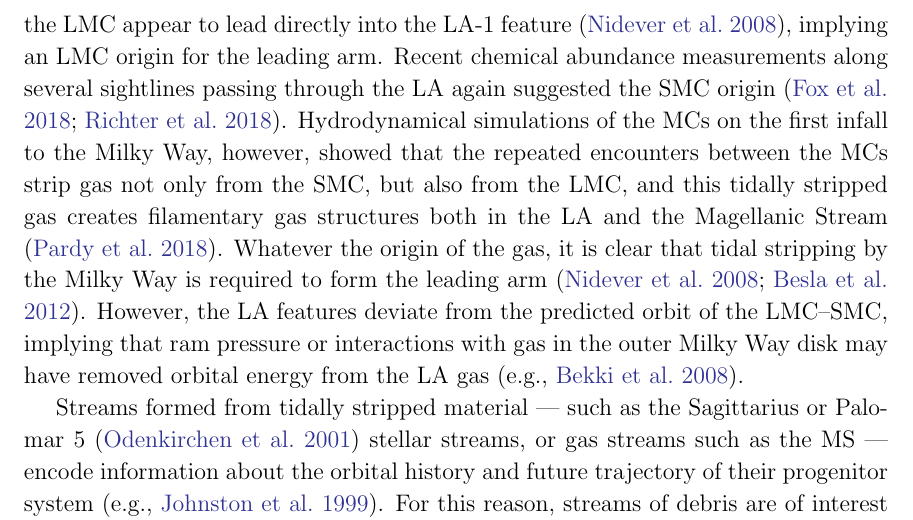
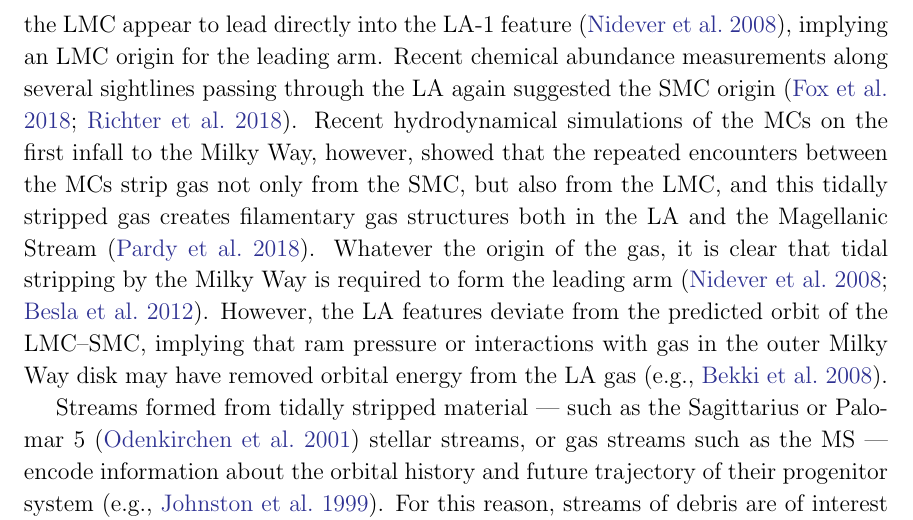
Before and after one commit to adrn/young-halo-cluster, a LaTeX paper (ms.tex): part of page 3 of 13, cut so that both start at the same text. Compiled offline with pdfLaTeX.

Commit message:
Update on Overleaf.

```diff
--- a/ms.tex
+++ b/ms.tex
@@ -140,7 +140,7 @@ The origin and formation of the LA features in the MS is still uncertain.
 Initial studies of the LA argued that the features closest to the \lmcsmc\ can be traced back to the SMC, thus implying that the gas in the LA was stripped from the SMC \citep{Putman:1998}.
 In later work, it has instead been argued that outer features of the LMC appear to lead directly into the LA-1 feature \citep{Nidever:2008}, implying an LMC origin for the leading arm.
 Recent chemical abundance measurements along several sightlines passing through the LA again suggested the SMC origin \citep{Fox:2018,Richter:2018}.
-Hydrodynamical simulations of the MCs on the first infall to the Milky Way, however, showed that the repeated encounters between the MCs strip gas not only from the SMC, but also from the LMC, and this tidally stripped gas creates filamentary gas structures both in the LA and the Magellanic Stream \citep{Pardy:2018}.
+Recent hydrodynamical simulations of the MCs on the first infall to the Milky Way, however, showed that the repeated encounters between the MCs strip gas not only from the SMC, but also from the LMC, and this tidally stripped gas creates filamentary gas structures both in the LA and the Magellanic Stream \citep{Pardy:2018}.
 Whatever the origin of the gas, it is clear that tidal stripping by the Milky Way is required to form the leading arm \citep{Nidever:2008, Besla:2012}.
 However, the LA features deviate from the predicted orbit of the \lmcsmc, implying that ram pressure or interactions with gas in the outer Milky Way disk may have removed orbital energy from the LA gas \citep[e.g.,][]{Bekki:2008}.
 
```
